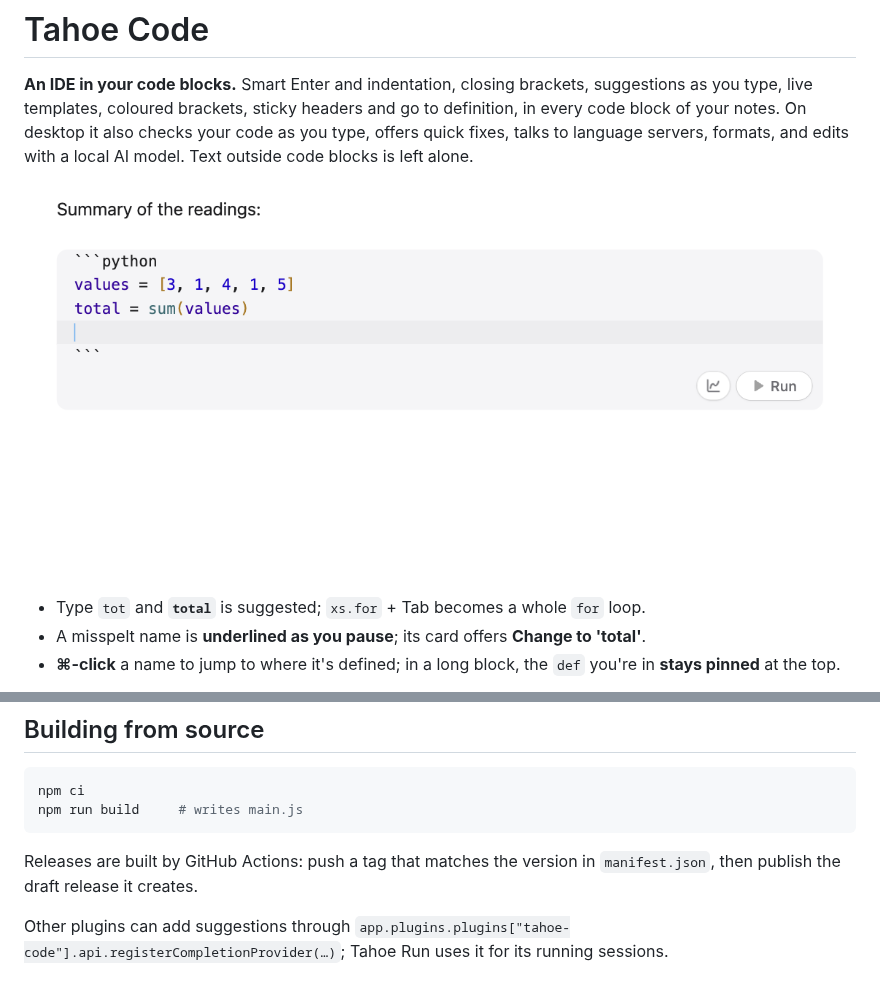
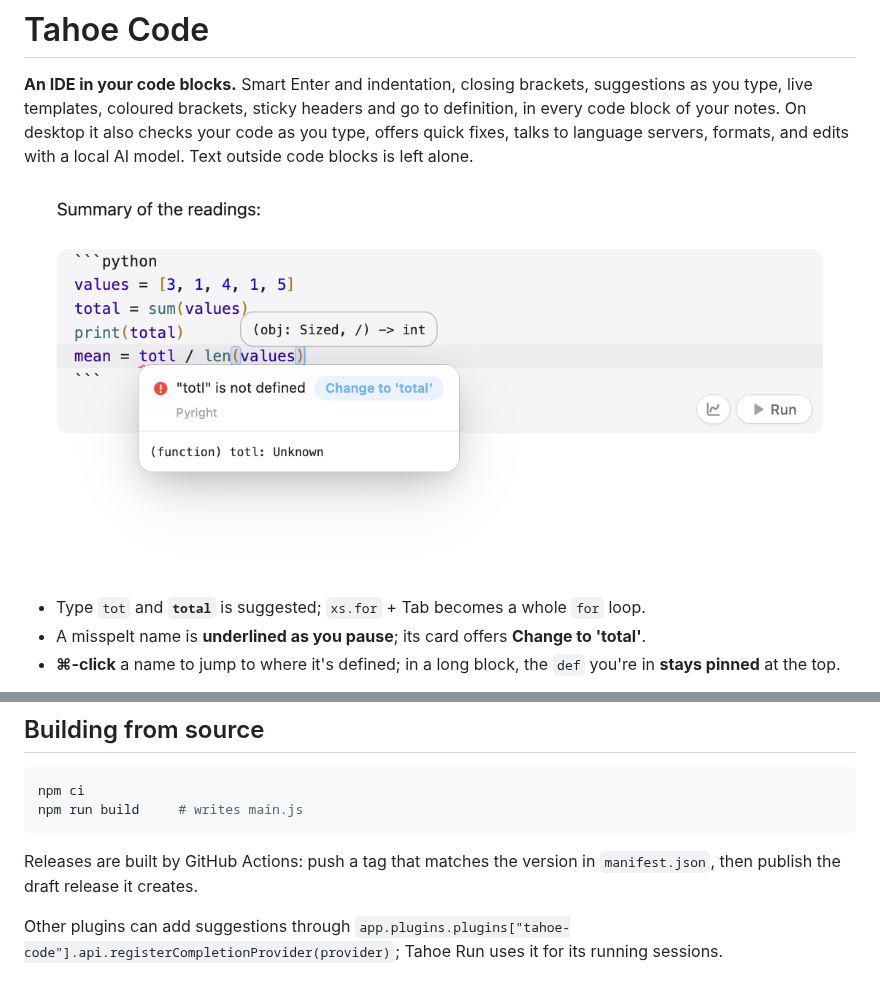
Before and after one commit to krishnanefx/obsidian-tahoe-code, a Markdown page: README.md, 2 parts joined by grey strips. Rendered like a GitHub page; pictures changed too: images/demo.png.

```diff
--- a/README.md
+++ b/README.md
@@ -104,4 +104,4 @@ npm run build     # writes main.js
 
 Releases are built by GitHub Actions: push a tag that matches the version in `manifest.json`, then publish the draft release it creates.
 
-Other plugins can add suggestions through `app.plugins.plugins["tahoe-code"].api.registerCompletionProvider(…)`; Tahoe Run uses it for its running sessions.
+Other plugins can add suggestions through `app.plugins.plugins["tahoe-code"].api.registerCompletionProvider(provider)`; Tahoe Run uses it for its running sessions.
```
Also changed, not shown: CONTRIBUTING.md (added, +27 -0 lines), DESIGN.md (+19 -18 lines), 7 other files.
